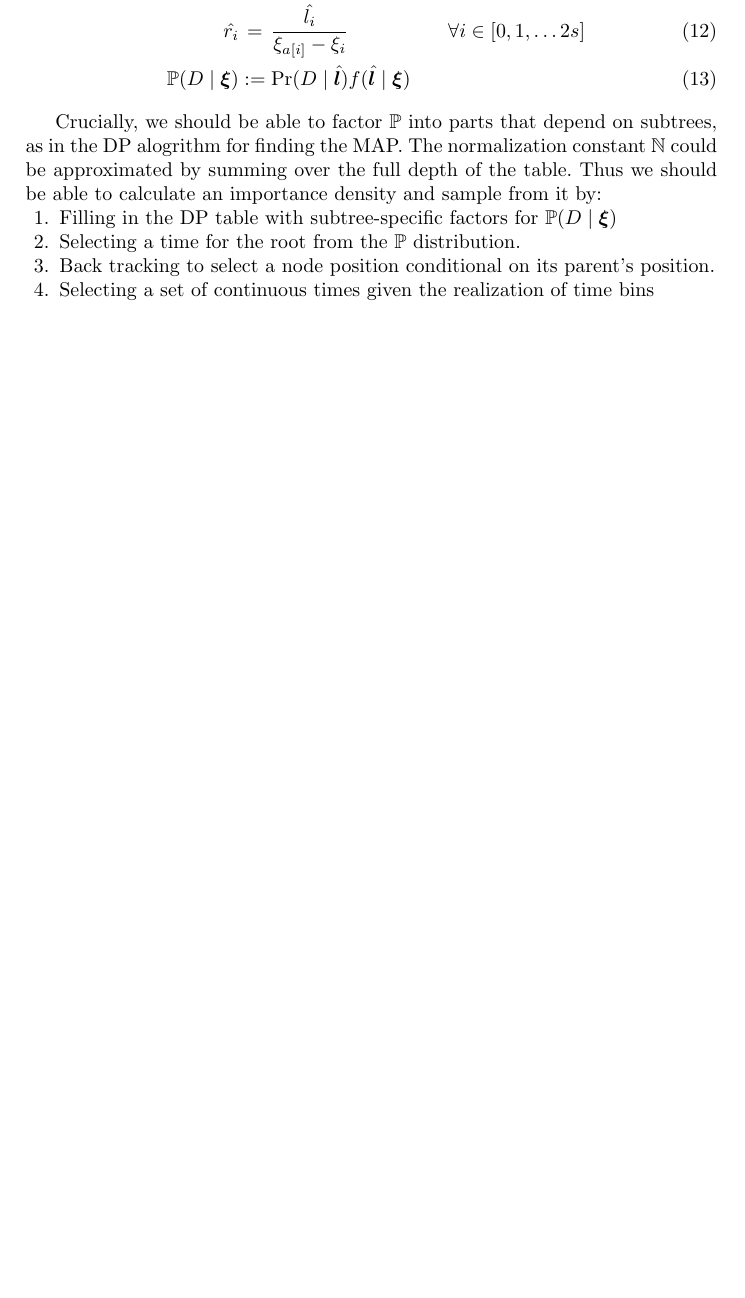
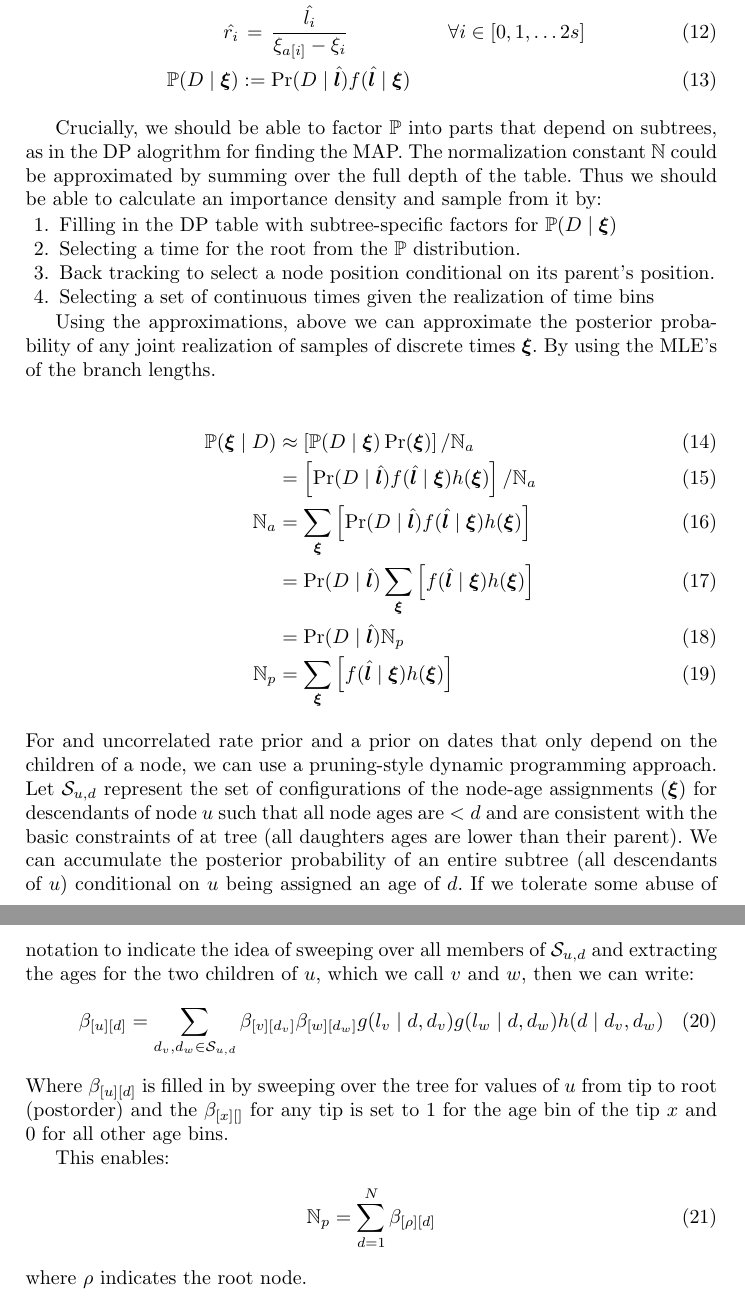
Before and after one commit to snacktavish/fastdate, a LaTeX paper (doc/dating.tex): part of page 7 of 8 before the commit and two parts of pages 7 and 8 of 9 after it, the two joined at a grey line, cut so that both start at the same text, the shorter picture padded with empty space. Compiled offline with pdfLaTeX.

Commit message:
description of the states behind PruneNodeAges

```diff
--- a/doc/dating.tex
+++ b/doc/dating.tex
@@ -45,6 +45,8 @@
 \newcommand{\numAges}[0]{\ensuremath{N}\xspace}
 \newcommand{\norm}[0]{\ensuremath{\mathbb{N}}\xspace}
 \newcommand{\minbin}[1]{\mathcal{M}_{#1}}
+\newcommand{\subtreeConst}[2]{\mathcal{S}_{#1,#2}}
+\newcommand{\rootNode}[0]{\rho}
 % from http://tex.stackexchange.com/a/33547
 \newcommand{\appropto}{\mathrel{\vcenter{
               \offinterlineskip\halign{\hfil$##$\cr
@@ -339,7 +341,45 @@ Thus we should be able to calculate an importance density and sample from it by:
 \item Selecting a set of continuous times given the realization of time bins
 \end{compactenum}
 
+Using the approximations, above we can approximate the posterior probability of any
+    joint realization of samples of discrete times $\timeBinRealizationVec$.
+By using the MLE's of the branch lengths.
+
+\begin{eqnarray}
+    \ImpPr(\timeBinRealizationVec \mid \dataMatrix) & \approx &\left[\ImpPr(D\mid \timeBinRealizationVec)\Pr(\timeBinRealizationVec) \right]/\norm_a\\
+    & = & \left[\Pr(D \mid \hat{\edgeLenVec})f(\hat{\edgeLenVec} \mid \timeBinRealizationVec)\timePriorDensity(\timeBinRealizationVec) \right]/\norm_a\\
+    \norm_a & = & \sum_{\timeBinRealizationVec} \left[\Pr(D \mid \hat{\edgeLenVec})f(\hat{\edgeLenVec} \mid \timeBinRealizationVec)\timePriorDensity(\timeBinRealizationVec)\right] \\
+    & = & \Pr(D \mid \hat{\edgeLenVec})\sum_{\timeBinRealizationVec} \left[f(\hat{\edgeLenVec} \mid \timeBinRealizationVec)\timePriorDensity(\timeBinRealizationVec)\right] \\
+        & = & \Pr(D \mid \hat{\edgeLenVec})\norm_p \\
+    \norm_p & = & \sum_{\timeBinRealizationVec} \left[f(\hat{\edgeLenVec} \mid \timeBinRealizationVec)\timePriorDensity(\timeBinRealizationVec)\right]
+\end{eqnarray}
+For and uncorrelated rate prior and a prior on dates that only depend on the children of a node, we can
+    use a pruning-style dynamic programming approach.
+Let $\subtreeConst{u}{d}$ represent the set of configurations of the node-age assignments ($\timeBinRealizationVec$)
+    for descendants of node $u$ such that all node ages are $<d$ and are consistent
+    with the basic constraints of at tree (all daughters ages are lower than their parent).
+We can accumulate the posterior probability of an entire subtree (all descendants of $u$)
+    conditional on $u$ being assigned an age of $d$.
+If we tolerate some abuse of notation to indicate the idea of
+    sweeping over all members of $\subtreeConst{u}{d}$ and extracting the
+    ages for the two children of $u$, which we call $v$ and $w$, then
+    we can write:
+\begin{eqnarray}
+\subtreeAgeSum{u}{d} & = & \sum_{d_v,d_w \in \subtreeConst{u}{d}}
+    \subtreeAgeSum{v}{d_v} \subtreeAgeSum{w}{d_w}
+    \ratePriorDensity(\edgeLen{v} \mid d, d_v)\ratePriorDensity(\edgeLen{w} \mid d, d_w)
+    \timePriorDensity(d \mid d_v, d_w)
+\end{eqnarray}
+Where $\subtreeAgeSum{u}{d}$ is filled in by sweeping over the tree for values of $u$ from tip to root (postorder) and the $\subtreeAgeSum{x}{}$ for any tip is set to 1 for the age bin of the tip $x$ and 0 for all other age bins.
+
+This enables:
+\begin{eqnarray}
+    \norm_p & = & \sum_{d = 1}^{N} \subtreeAgeSum{\rootNode}{d}
+\end{eqnarray}
+where $\rootNode$ indicates the root node.
+
 \newpage
+
 \begin{algorithm} \caption{\textsc{PruneNodeAges}}\label{pruneNodeAges}
 \begin{algorithmic}
 \REQUIRE $\edgeLenVec$ - vector of MLE's of edge lengths (in expected \# subst/site)
```
